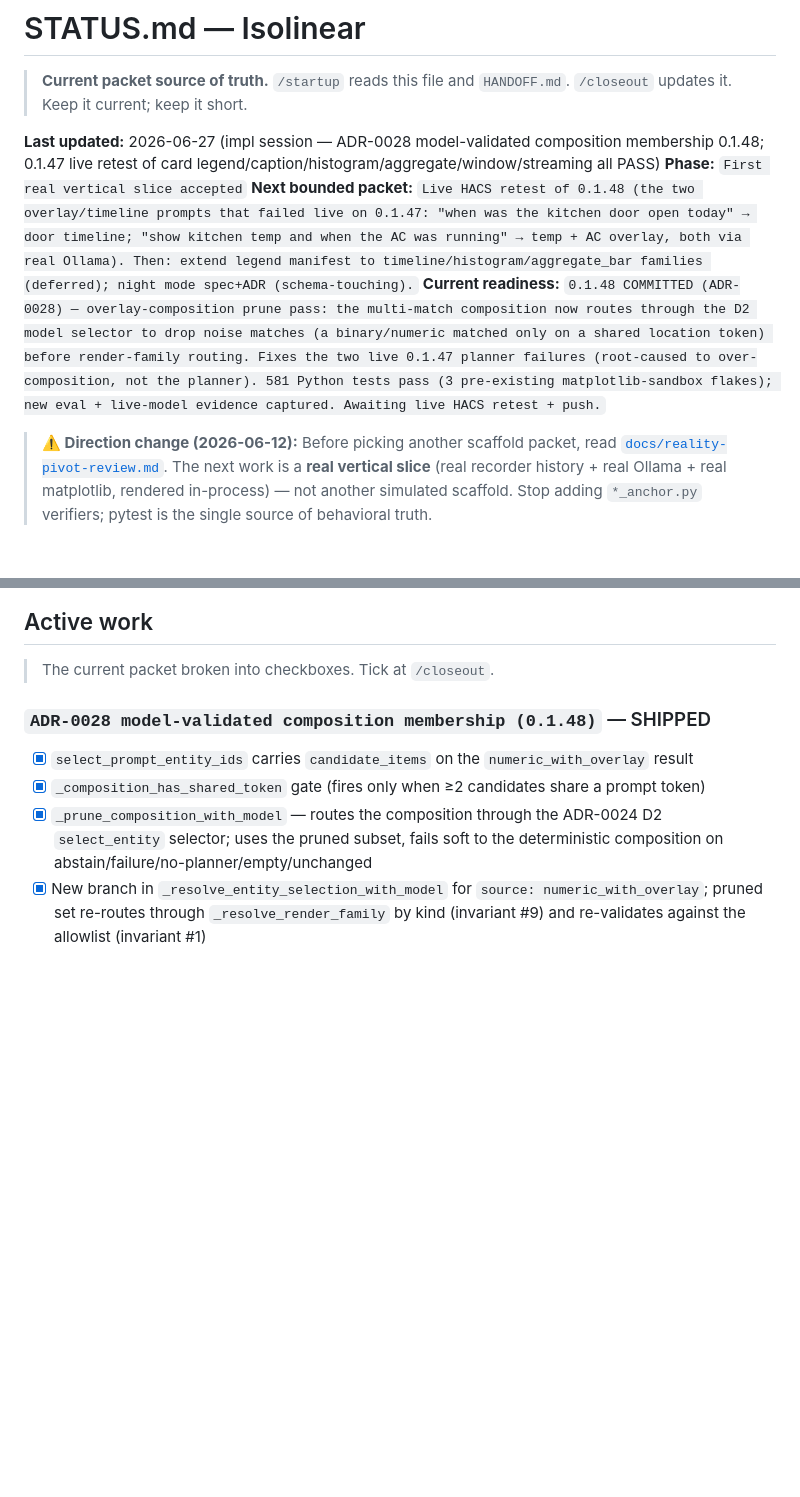
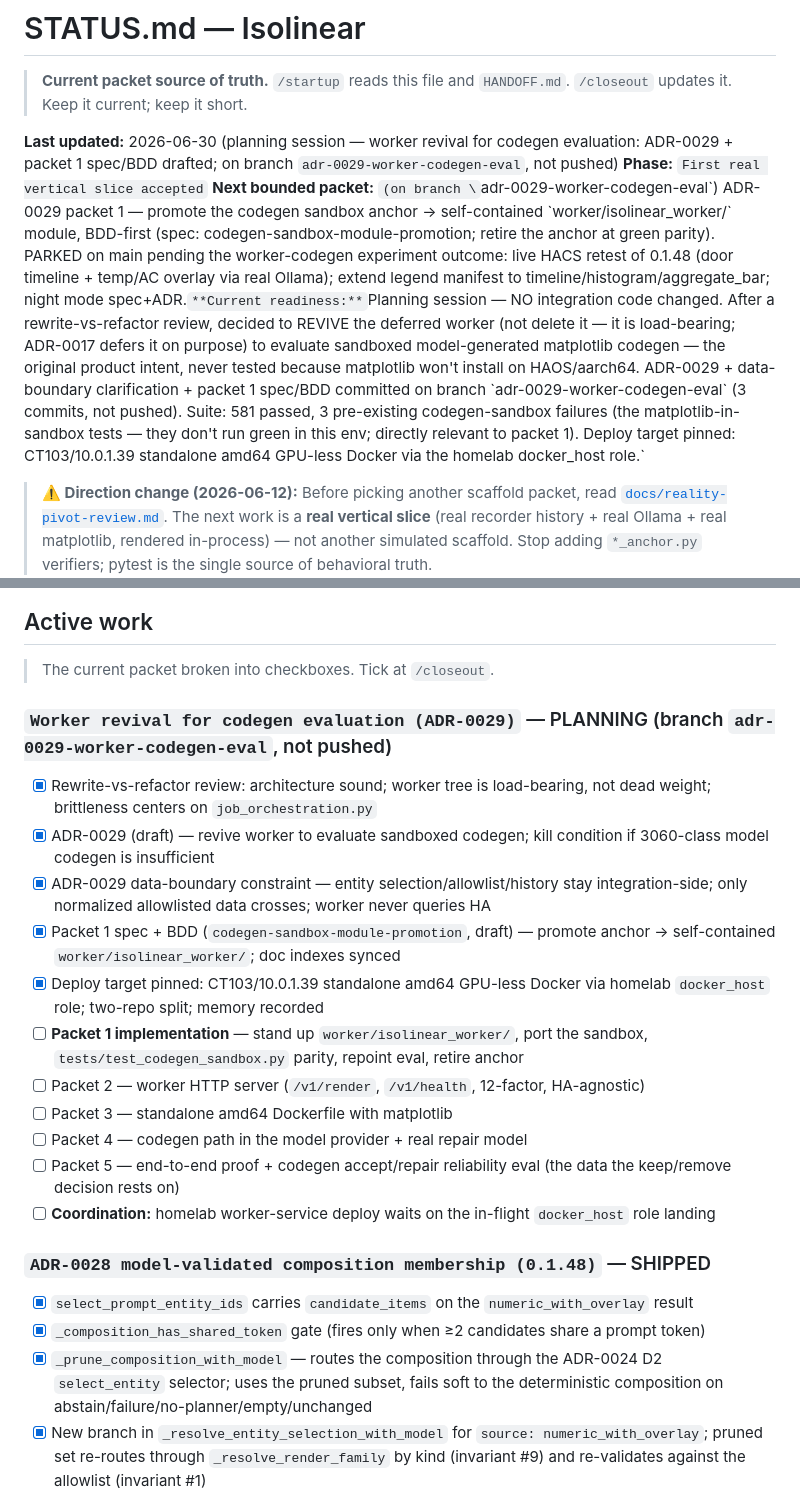
Before and after one commit to colinwinslow/Isolinear, a Markdown page: STATUS.md, 2 parts joined by grey strips. Drawn GitHub-style; blank space fills up the shorter version.

```diff
--- a/STATUS.md
+++ b/STATUS.md
@@ -2,10 +2,10 @@
 
 > **Current packet source of truth.** `/startup` reads this file and `HANDOFF.md`. `/closeout` updates it. Keep it current; keep it short.
 
-**Last updated:** 2026-06-27 (impl session — ADR-0028 model-validated composition membership 0.1.48; 0.1.47 live retest of card legend/caption/histogram/aggregate/window/streaming all PASS)
+**Last updated:** 2026-06-30 (planning session — worker revival for codegen evaluation: ADR-0029 + packet 1 spec/BDD drafted; on branch `adr-0029-worker-codegen-eval`, not pushed)
 **Phase:** `First real vertical slice accepted`
-**Next bounded packet:** `Live HACS retest of 0.1.48 (the two overlay/timeline prompts that failed live on 0.1.47: "when was the kitchen door open today" → door timeline; "show kitchen temp and when the AC was running" → temp + AC overlay, both via real Ollama). Then: extend legend manifest to timeline/histogram/aggregate_bar families (deferred); night mode spec+ADR (schema-touching).`
-**Current readiness:** `0.1.48 COMMITTED (ADR-0028) — overlay-composition prune pass: the multi-match composition now routes through the D2 model selector to drop noise matches (a binary/numeric matched only on a shared location token) before render-family routing. Fixes the two live 0.1.47 planner failures (root-caused to over-composition, not the planner). 581 Python tests pass (3 pre-existing matplotlib-sandbox flakes); new eval + live-model evidence captured. Awaiting live HACS retest + push.`
+**Next bounded packet:** `(on branch \`adr-0029-worker-codegen-eval\`) ADR-0029 packet 1 — promote the codegen sandbox anchor → self-contained \`worker/isolinear_worker/\` module, BDD-first (spec: codegen-sandbox-module-promotion; retire the anchor at green parity). PARKED on main pending the worker-codegen experiment outcome: live HACS retest of 0.1.48 (door timeline + temp/AC overlay via real Ollama); extend legend manifest to timeline/histogram/aggregate_bar; night mode spec+ADR.`
+**Current readiness:** `Planning session — NO integration code changed. After a rewrite-vs-refactor review, decided to REVIVE the deferred worker (not delete it — it is load-bearing; ADR-0017 defers it on purpose) to evaluate sandboxed model-generated matplotlib codegen — the original product intent, never tested because matplotlib won't install on HAOS/aarch64. ADR-0029 + data-boundary clarification + packet 1 spec/BDD committed on branch \`adr-0029-worker-codegen-eval\` (3 commits, not pushed). Suite: 581 passed, 3 pre-existing codegen-sandbox failures (the matplotlib-in-sandbox tests — they don't run green in this env; directly relevant to packet 1). Deploy target pinned: CT103/10.0.1.39 standalone amd64 GPU-less Docker via the homelab docker_host role.`
 
 > **⚠️ Direction change (2026-06-12):** Before picking another scaffold packet,
 > read [`docs/reality-pivot-review.md`](docs/reality-pivot-review.md). The next
@@ -31,6 +31,20 @@ _(older sessions — 0.1.40 and earlier — live in git history)_
 ## Active work
 
 > The current packet broken into checkboxes. Tick at `/closeout`.
+
+### `Worker revival for codegen evaluation (ADR-0029)` — PLANNING (branch `adr-0029-worker-codegen-eval`, not pushed)
+
+- [x] Rewrite-vs-refactor review: architecture sound; worker tree is load-bearing, not dead weight; brittleness centers on `job_orchestration.py`
+- [x] ADR-0029 (draft) — revive worker to evaluate sandboxed codegen; kill condition if 3060-class model codegen is insufficient
+- [x] ADR-0029 data-boundary constraint — entity selection/allowlist/history stay integration-side; only normalized allowlisted data crosses; worker never queries HA
+- [x] Packet 1 spec + BDD (`codegen-sandbox-module-promotion`, draft) — promote anchor → self-contained `worker/isolinear_worker/`; doc indexes synced
+- [x] Deploy target pinned: CT103/10.0.1.39 standalone amd64 GPU-less Docker via homelab `docker_host` role; two-repo split; memory recorded
+- [ ] **Packet 1 implementation** — stand up `worker/isolinear_worker/`, port the sandbox, `tests/test_codegen_sandbox.py` parity, repoint eval, retire anchor
+- [ ] Packet 2 — worker HTTP server (`/v1/render`, `/v1/health`, 12-factor, HA-agnostic)
+- [ ] Packet 3 — standalone amd64 Dockerfile with matplotlib
+- [ ] Packet 4 — codegen path in the model provider + real repair model
+- [ ] Packet 5 — end-to-end proof + codegen accept/repair reliability eval (the data the keep/remove decision rests on)
+- [ ] **Coordination:** homelab worker-service deploy waits on the in-flight `docker_host` role landing
 
 ### `ADR-0028 model-validated composition membership (0.1.48)` — SHIPPED
 
```
Also changed, not shown: other parts of STATUS.md (+2 -2 lines), HANDOFF.md (+39 -0 lines), docs/specs/README.md (+1 -0 lines).
